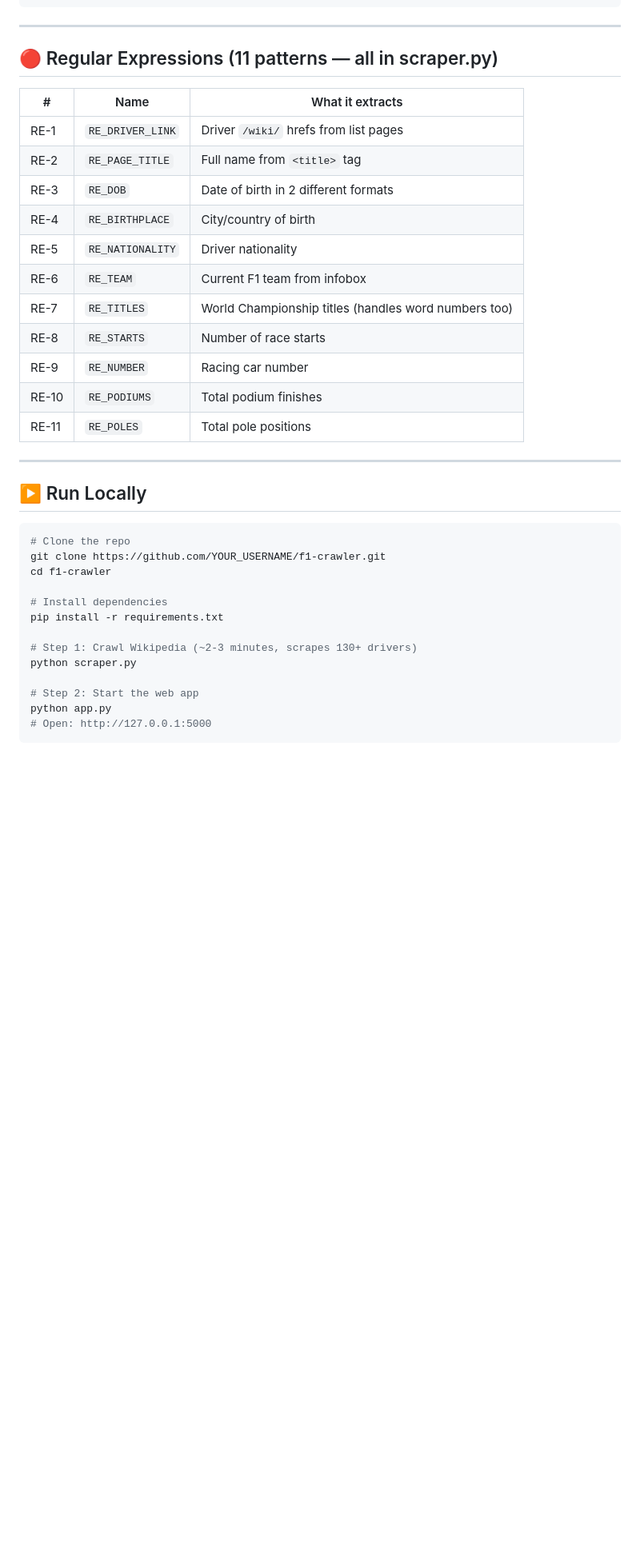
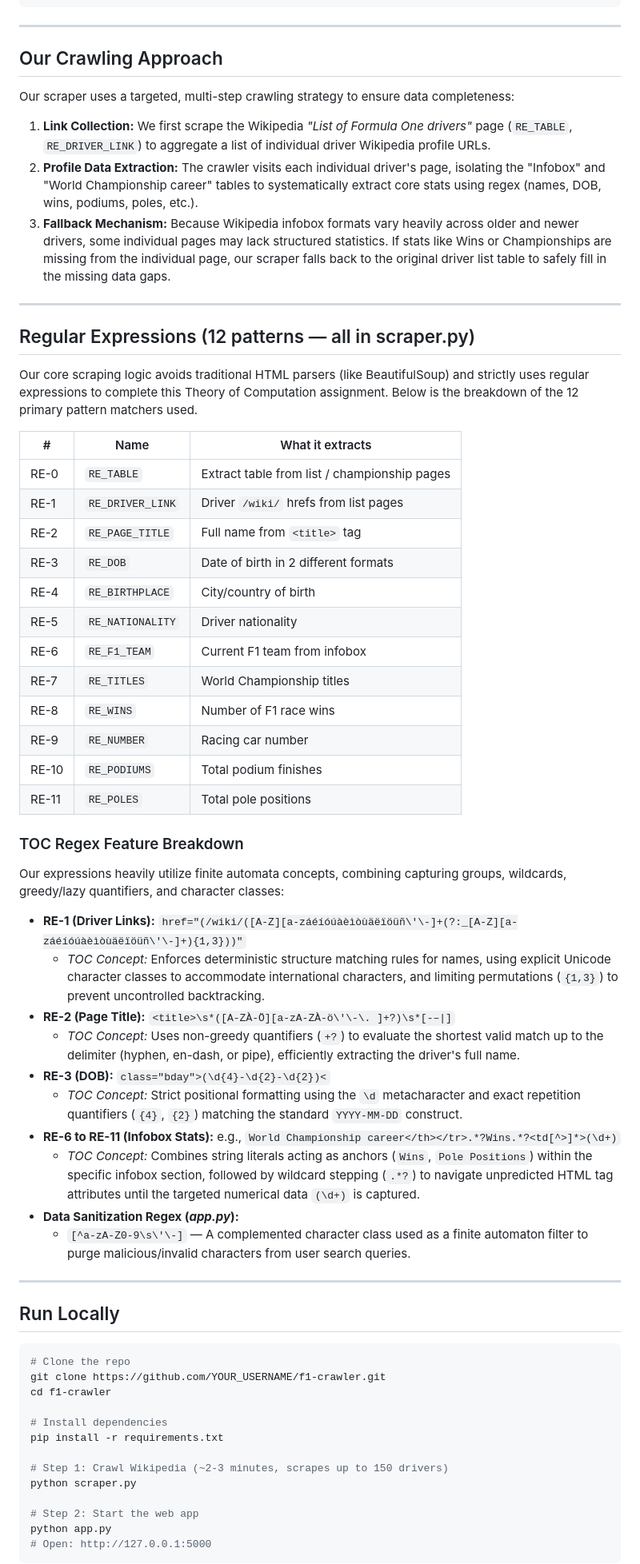
Before and after one commit to winthawdaraung/ToC_Crawler, a Markdown page: README.md, the part around one of its changes. Shown at 80% size. GitHub-like rendering; blank space fills up the shorter version.

````diff
--- a/README.md
+++ b/README.md
@@ -28,25 +29,53 @@ f1-crawler/
 
 ---
 
-## 🔴 Regular Expressions (11 patterns — all in scraper.py)
+## Our Crawling Approach
+
+Our scraper uses a targeted, multi-step crawling strategy to ensure data completeness:
+1. **Link Collection:** We first scrape the Wikipedia _"List of Formula One drivers"_ page (`RE_TABLE`, `RE_DRIVER_LINK`) to aggregate a list of individual driver Wikipedia profile URLs.
+2. **Profile Data Extraction:** The crawler visits each individual driver's page, isolating the "Infobox" and "World Championship career" tables to systematically extract core stats using regex (names, DOB, wins, podiums, poles, etc.).
+3. **Fallback Mechanism:** Because Wikipedia infobox formats vary heavily across older and newer drivers, some individual pages may lack structured statistics. If stats like Wins or Championships are missing from the individual page, our scraper falls back to the original driver list table to safely fill in the missing data gaps.
+
+---
+
+## Regular Expressions (12 patterns — all in scraper.py)
+
+Our core scraping logic avoids traditional HTML parsers (like BeautifulSoup) and strictly uses regular expressions to complete this Theory of Computation assignment. Below is the breakdown of the 12 primary pattern matchers used.
 
 | # | Name | What it extracts |
 |---|------|-----------------|
+| RE-0 | `RE_TABLE` | Extract table from list / championship pages |
 | RE-1 | `RE_DRIVER_LINK` | Driver `/wiki/` hrefs from list pages |
 | RE-2 | `RE_PAGE_TITLE` | Full name from `<title>` tag |
 | RE-3 | `RE_DOB` | Date of birth in 2 different formats |
 | RE-4 | `RE_BIRTHPLACE` | City/country of birth |
 | RE-5 | `RE_NATIONALITY` | Driver nationality |
-| RE-6 | `RE_TEAM` | Current F1 team from infobox |
-| RE-7 | `RE_TITLES` | World Championship titles (handles word numbers too) |
-| RE-8 | `RE_STARTS` | Number of race starts |
+| RE-6 | `RE_F1_TEAM` | Current F1 team from infobox |
+| RE-7 | `RE_TITLES` | World Championship titles |
+| RE-8 | `RE_WINS` | Number of F1 race wins |
 | RE-9 | `RE_NUMBER` | Racing car number |
 | RE-10 | `RE_PODIUMS` | Total podium finishes |
 | RE-11 | `RE_POLES` | Total pole positions |
 
+### TOC Regex Feature Breakdown
+
+Our expressions heavily utilize finite automata concepts, combining capturing groups, wildcards, greedy/lazy quantifiers, and character classes:
+
+- **RE-1 (Driver Links):** `href="(/wiki/([A-Z][a-záéíóúàèìòùäëïöüñ\'\-]+(?:_[A-Z][a-záéíóúàèìòùäëïöüñ\'\-]+){1,3}))"`
+  - *TOC Concept:* Enforces deterministic structure matching rules for names, using explicit Unicode character classes to accommodate international characters, and limiting permutations (`{1,3}`) to prevent uncontrolled backtracking.
+- **RE-2 (Page Title):** `<title>\s*([A-ZÀ-Ö][a-zA-ZÀ-ö\'\-\. ]+?)\s*[-–|]`
+  - *TOC Concept:* Uses non-greedy quantifiers (`+?`) to evaluate the shortest valid match up to the delimiter (hyphen, en-dash, or pipe), efficiently extracting the driver's full name.
+- **RE-3 (DOB):** `class="bday">(\d{4}-\d{2}-\d{2})<`
+  - *TOC Concept:* Strict positional formatting using the `\d` metacharacter and exact repetition quantifiers (`{4}`, `{2}`) matching the standard `YYYY-MM-DD` construct.
+- **RE-6 to RE-11 (Infobox Stats):** e.g., `World Championship career</th></tr>.*?Wins.*?<td[^>]*>(\d+)`
+  - *TOC Concept:* Combines string literals acting as anchors (`Wins`, `Pole Positions`) within the specific infobox section, followed by wildcard stepping (`.*?`) to navigate unpredicted HTML tag attributes until the targeted numerical data `(\d+)` is captured.
+- **Data Sanitization Regex (*app.py*):**
+  - `[^a-zA-Z0-9\s\'\-]` — A complemented character class used as a finite automaton filter to purge malicious/invalid characters from user search queries.
+
+
 ---
 
-## ▶️ Run Locally
+## Run Locally
 
 ```bash
 # Clone the repo
@@ -56,7 +85,7 @@ cd f1-crawler
 # Install dependencies
 pip install -r requirements.txt
 
-# Step 1: Crawl Wikipedia (~2-3 minutes, scrapes 130+ drivers)
+# Step 1: Crawl Wikipedia (~2-3 minutes, scrapes up to 150 drivers)
 python scraper.py
 
 # Step 2: Start the web app
````
Also changed, not shown: other parts of README.md (+14 -61 lines).
